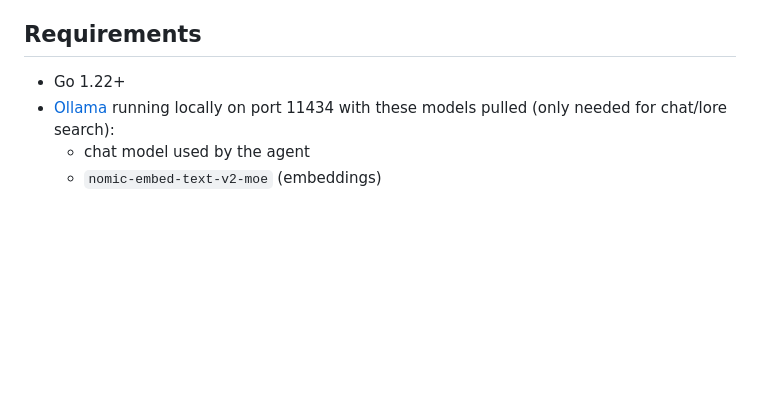
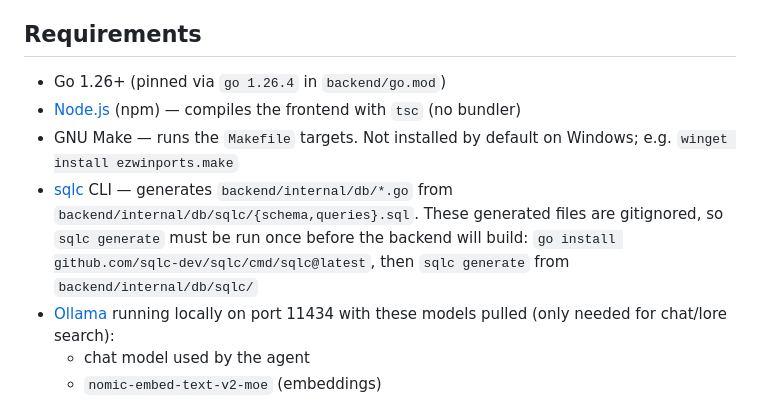
Before and after one commit to WilliamMorales1/OutOfTheAbyssDMTracker, a Markdown page: README.md, the part around the change. Rendered like a GitHub page; blank space fills up the shorter version.

Commit message:
update readme with nodejs

```diff
--- a/README.md
+++ b/README.md
@@ -12,7 +12,10 @@ A local web app for running the *Out of the Abyss* D&D 5e campaign. Tracks NPCs,
 
 ## Requirements
 
-- Go 1.22+
+- Go 1.26+ (pinned via `go 1.26.4` in `backend/go.mod`)
+- [Node.js](https://nodejs.org) (npm) — compiles the frontend with `tsc` (no bundler)
+- GNU Make — runs the `Makefile` targets. Not installed by default on Windows; e.g. `winget install ezwinports.make`
+- [sqlc](https://sqlc.dev) CLI — generates `backend/internal/db/*.go` from `backend/internal/db/sqlc/{schema,queries}.sql`. These generated files are gitignored, so `sqlc generate` must be run once before the backend will build: `go install github.com/sqlc-dev/sqlc/cmd/sqlc@latest`, then `sqlc generate` from `backend/internal/db/sqlc/`
 - [Ollama](https://ollama.ai) running locally on port 11434 with these models pulled (only needed for chat/lore search):
   - chat model used by the agent
   - `nomic-embed-text-v2-moe` (embeddings)
```
